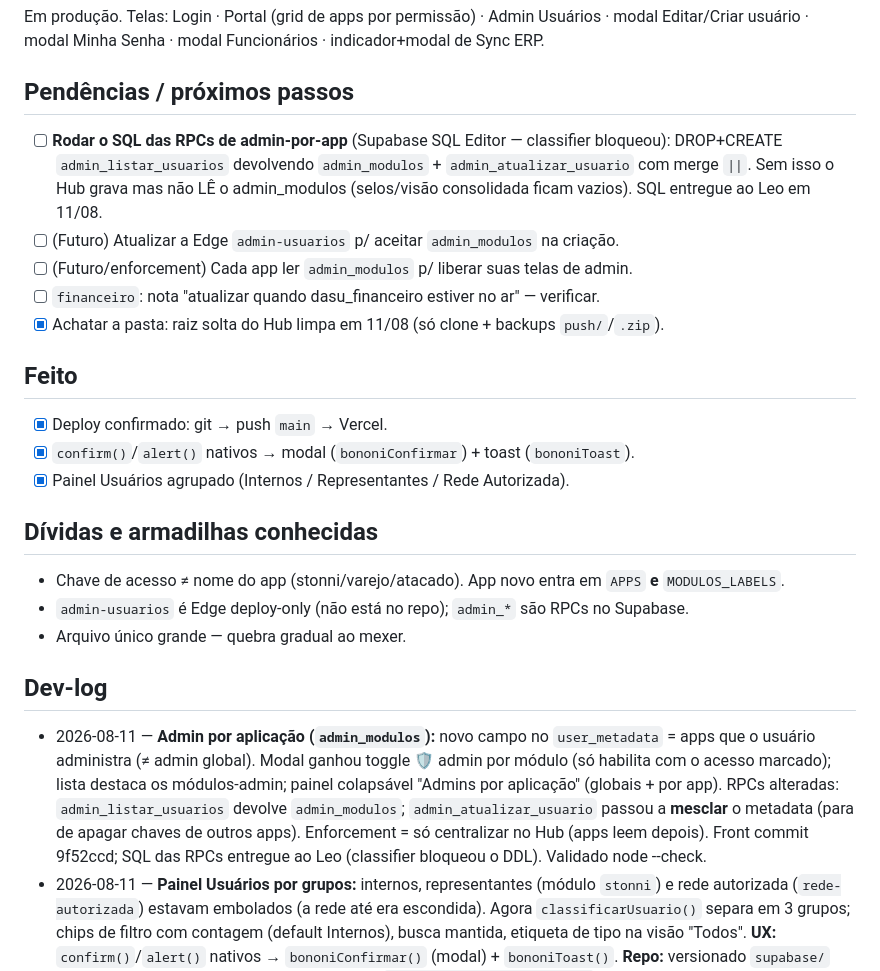
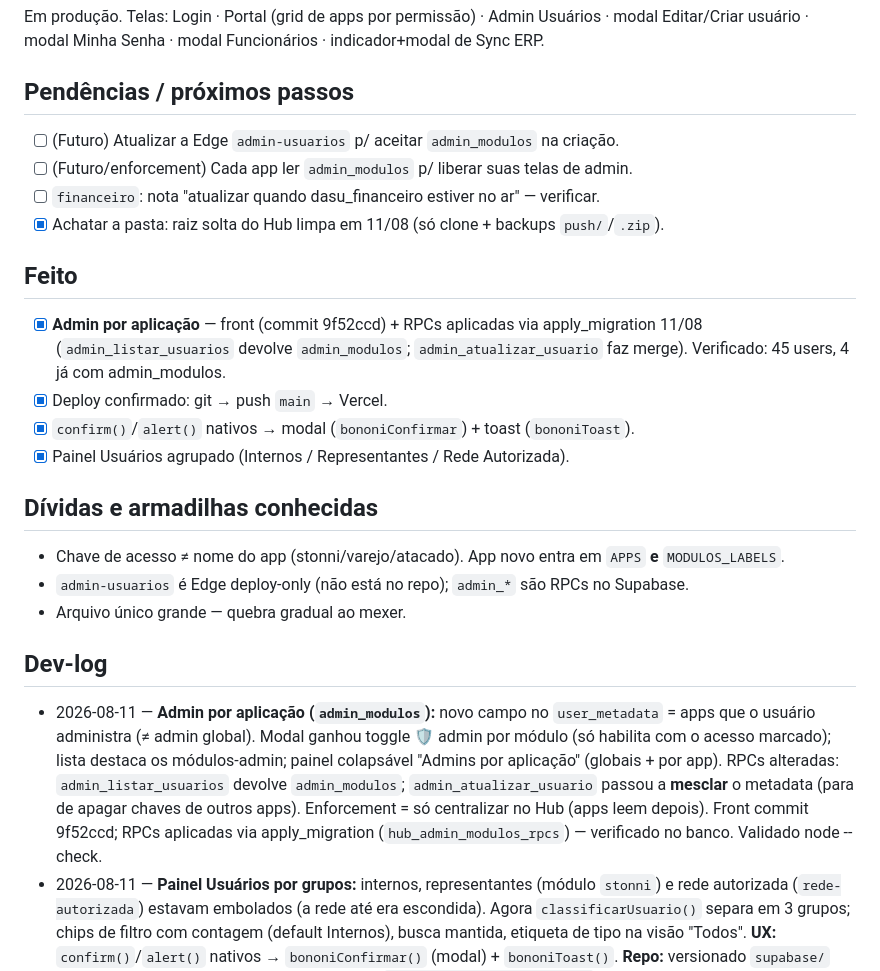
Before and after one commit to leobononi2906/bononi-hub, a Markdown page: docs/STATUS.md, the part around the change. Drawn GitHub-style.

Commit message:
docs(hub): RPCs de admin_modulos aplicadas (nao mais pendentes)
Co-Authored-By: Claude Opus 4.8 <noreply@anthropic.com>

```diff
--- a/docs/STATUS.md
+++ b/docs/STATUS.md
@@ -33,13 +33,13 @@ No modal, cada módulo tem um toggle **🛡️ admin** (só habilita se o acesso
 Em produção. Telas: Login · Portal (grid de apps por permissão) · Admin Usuários · modal Editar/Criar usuário · modal Minha Senha · modal Funcionários · indicador+modal de Sync ERP.
 
 ## Pendências / próximos passos
-- [ ] **Rodar o SQL das RPCs de admin-por-app** (Supabase SQL Editor — classifier bloqueou): DROP+CREATE `admin_listar_usuarios` devolvendo `admin_modulos` + `admin_atualizar_usuario` com merge `||`. Sem isso o Hub grava mas não LÊ o admin_modulos (selos/visão consolidada ficam vazios). SQL entregue ao Leo em 11/08.
 - [ ] (Futuro) Atualizar a Edge `admin-usuarios` p/ aceitar `admin_modulos` na criação.
 - [ ] (Futuro/enforcement) Cada app ler `admin_modulos` p/ liberar suas telas de admin.
 - [ ] `financeiro`: nota "atualizar quando dasu_financeiro estiver no ar" — verificar.
 - [x] Achatar a pasta: raiz solta do Hub limpa em 11/08 (só clone + backups `push/`/`.zip`).
 
 ## Feito
+- [x] **Admin por aplicação** — front (commit 9f52ccd) + RPCs aplicadas via apply_migration 11/08 (`admin_listar_usuarios` devolve `admin_modulos`; `admin_atualizar_usuario` faz merge). Verificado: 45 users, 4 já com admin_modulos.
 - [x] Deploy confirmado: git → push `main` → Vercel.
 - [x] `confirm()`/`alert()` nativos → modal (`bononiConfirmar`) + toast (`bononiToast`).
 - [x] Painel Usuários agrupado (Internos / Representantes / Rede Autorizada).
@@ -50,6 +50,6 @@ Em produção. Telas: Login · Portal (grid de apps por permissão) · Admin Usu
 - Arquivo único grande — quebra gradual ao mexer.
 
 ## Dev-log
-- 2026-08-11 — **Admin por aplicação (`admin_modulos`):** novo campo no `user_metadata` = apps que o usuário administra (≠ admin global). Modal ganhou toggle 🛡️ admin por módulo (só habilita com o acesso marcado); lista destaca os módulos-admin; painel colapsável "Admins por aplicação" (globais + por app). RPCs alteradas: `admin_listar_usuarios` devolve `admin_modulos`; `admin_atualizar_usuario` passou a **mesclar** o metadata (para de apagar chaves de outros apps). Enforcement = só centralizar no Hub (apps leem depois). Front commit 9f52ccd; SQL das RPCs entregue ao Leo (classifier bloqueou o DDL). Validado node --check.
+- 2026-08-11 — **Admin por aplicação (`admin_modulos`):** novo campo no `user_metadata` = apps que o usuário administra (≠ admin global). Modal ganhou toggle 🛡️ admin por módulo (só habilita com o acesso marcado); lista destaca os módulos-admin; painel colapsável "Admins por aplicação" (globais + por app). RPCs alteradas: `admin_listar_usuarios` devolve `admin_modulos`; `admin_atualizar_usuario` passou a **mesclar** o metadata (para de apagar chaves de outros apps). Enforcement = só centralizar no Hub (apps leem depois). Front commit 9f52ccd; RPCs aplicadas via apply_migration (`hub_admin_modulos_rpcs`) — verificado no banco. Validado node --check.
 - 2026-08-11 — **Painel Usuários por grupos:** internos, representantes (módulo `stonni`) e rede autorizada (`rede-autorizada`) estavam embolados (a rede até era escondida). Agora `classificarUsuario()` separa em 3 grupos; chips de filtro com contagem (default Internos), busca mantida, etiqueta de tipo na visão "Todos". **UX:** `confirm()`/`alert()` nativos → `bononiConfirmar()` (modal) + `bononiToast()`. **Repo:** versionado `supabase/` (edge umbler-intake + migrations), README e `docs/UMBLER-FONTE-UNICA.md` que só existiam na pasta solta. Commits 91ee9d5.
 - 2026-08-11 — **Revisão de layout (todas as telas):** o Hub era tema claro com resíduos de tema escuro que quebravam a leitura. Corrigido: modal Editar Usuário era fundo escuro `#111F33` com inputs de texto escuro (texto sumia) → agora card claro; inputs do login/senha/funcionários com fundo `rgba(255,255,255,.04)` invisível no branco → `var(--input-bg)`; textos de erro/sucesso (`#fca5a5`/`#6ee7b7`) e empty/loading em cor clara sobre fundo claro → tokens `--destructive`/`--success`/`--muted`; bordas brancas-transparentes → `var(--border)`; sombras pesadas `rgba(0,0,0,.5)` → sombras Bononi suaves. Adicionados tokens de estado no `:root`. **Melhorias:** busca no painel de Usuários (input `admin-busca` que faltava), saudação do login dinâmica (Bom dia/Boa tarde/Boa noite). Também trocada a URL da Cobrança no catálogo: Lovable → `bononi-cobranca.vercel.app`. Validado node --check (sintaxe OK).
```
